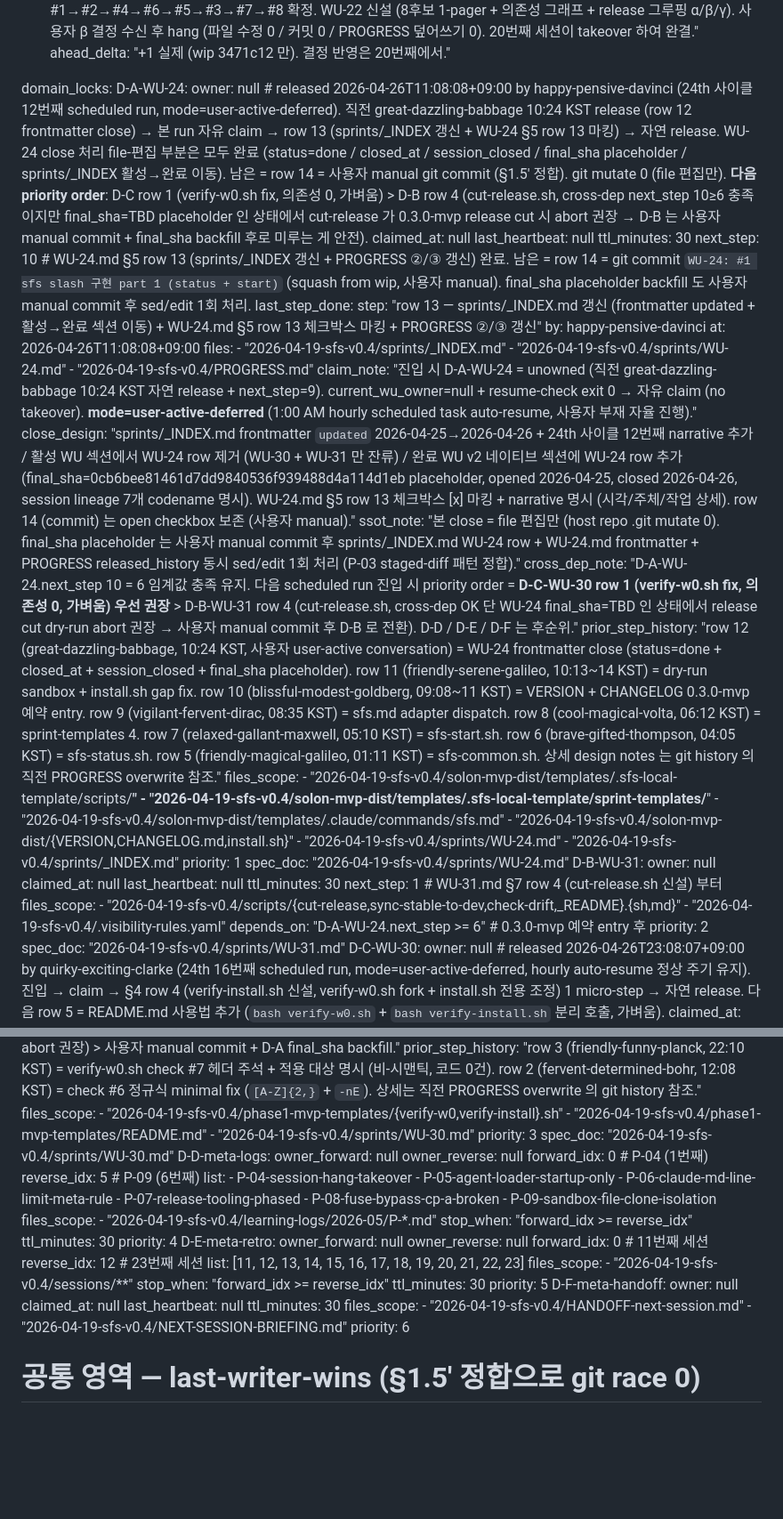
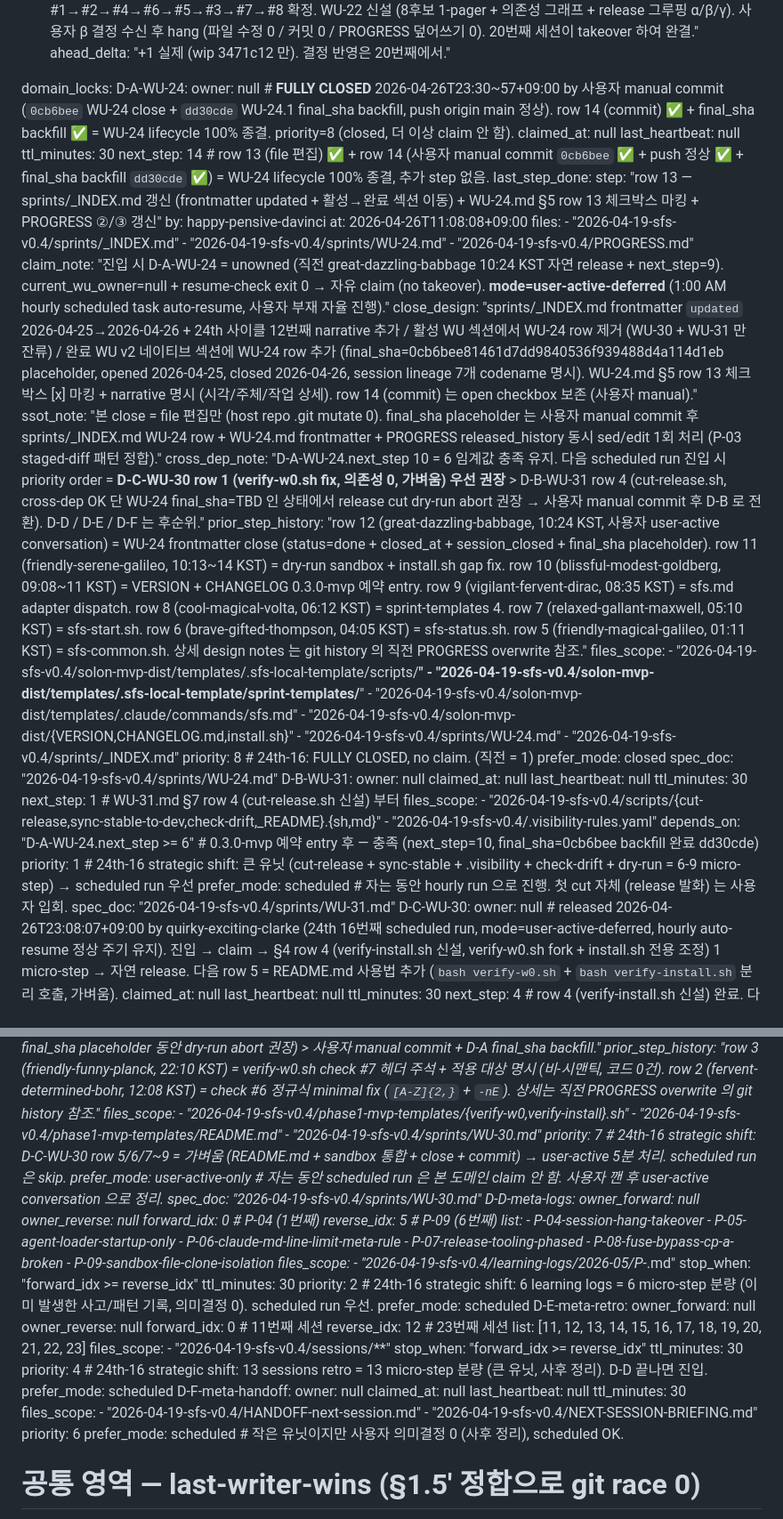
Before and after one commit to MJ-0701/solon-mvp, a Markdown page: 2026-04-19-sfs-v0.4/PROGRESS.md, 2 parts joined by grey strips. Shown at 89% size. GitHub-like rendering; blank space fills up the shorter version.

Commit message:
wip(24th-16/strategic-shift): domain_locks priority 재배치 + prefer_mode + D-A closed

```diff
--- a/2026-04-19-sfs-v0.4/PROGRESS.md
+++ b/2026-04-19-sfs-v0.4/PROGRESS.md
@@ -143,11 +143,11 @@ scheduled_task_log:
 
 domain_locks:
   D-A-WU-24:
-    owner: null   # released 2026-04-26T11:08:08+09:00 by happy-pensive-davinci (24th 사이클 12번째 scheduled run, mode=user-active-deferred). 직전 great-dazzling-babbage 10:24 KST release (row 12 frontmatter close) → 본 run 자유 claim → row 13 (sprints/_INDEX 갱신 + WU-24 §5 row 13 마킹) → 자연 release. WU-24 close 처리 file-편집 부분은 모두 완료 (status=done / closed_at / session_closed / final_sha placeholder / sprints/_INDEX 활성→완료 이동). 남은 = row 14 = 사용자 manual git commit (§1.5' 정합). git mutate 0 (file 편집만). **다음 priority order**: D-C row 1 (verify-w0.sh fix, 의존성 0, 가벼움) > D-B row 4 (cut-release.sh, cross-dep next_step 10≥6 충족이지만 final_sha=TBD placeholder 인 상태에서 cut-release 가 0.3.0-mvp release cut 시 abort 권장 → D-B 는 사용자 manual commit + final_sha backfill 후로 미루는 게 안전).
+    owner: null   # **FULLY CLOSED** 2026-04-26T23:30~57+09:00 by 사용자 manual commit (`0cb6bee` WU-24 close + `dd30cde` WU-24.1 final_sha backfill, push origin main 정상). row 14 (commit) ✅ + final_sha backfill ✅ = WU-24 lifecycle 100% 종결. priority=8 (closed, 더 이상 claim 안 함).
     claimed_at: null
     last_heartbeat: null
     ttl_minutes: 30
-    next_step: 10   # WU-24.md §5 row 13 (sprints/_INDEX 갱신 + PROGRESS ②/③ 갱신) 완료. 남은 = row 14 = git commit `WU-24: #1 sfs slash 구현 part 1 (status + start)` (squash from wip, 사용자 manual). final_sha placeholder backfill 도 사용자 manual commit 후 sed/edit 1회 처리.
+    next_step: 14   # row 13 (file 편집) ✅ + row 14 (사용자 manual commit `0cb6bee` ✅ + push 정상 ✅ + final_sha backfill `dd30cde` ✅) = WU-24 lifecycle 100% 종결, 추가 step 없음.
     last_step_done:
       step: "row 13 — sprints/_INDEX.md 갱신 (frontmatter updated + 활성→완료 섹션 이동) + WU-24.md §5 row 13 체크박스 마킹 + PROGRESS ②/③ 갱신"
       by: happy-pensive-davinci
@@ -168,7 +168,8 @@ domain_locks:
       - "2026-04-19-sfs-v0.4/solon-mvp-dist/{VERSION,CHANGELOG.md,install.sh}"
       - "2026-04-19-sfs-v0.4/sprints/WU-24.md"
       - "2026-04-19-sfs-v0.4/sprints/_INDEX.md"
-    priority: 1
+    priority: 8   # 24th-16: FULLY CLOSED, no claim. (직전 = 1)
+    prefer_mode: closed
     spec_doc: "2026-04-19-sfs-v0.4/sprints/WU-24.md"
   D-B-WU-31:
     owner: null
@@ -179,8 +180,9 @@ domain_locks:
     files_scope:
       - "2026-04-19-sfs-v0.4/scripts/{cut-release,sync-stable-to-dev,check-drift,_README}.{sh,md}"
       - "2026-04-19-sfs-v0.4/.visibility-rules.yaml"
-    depends_on: "D-A-WU-24.next_step >= 6"   # 0.3.0-mvp 예약 entry 후
-    priority: 2
+    depends_on: "D-A-WU-24.next_step >= 6"   # 0.3.0-mvp 예약 entry 후 — 충족 (next_step=10, final_sha=0cb6bee backfill 완료 dd30cde)
+    priority: 1   # 24th-16 strategic shift: 큰 유닛 (cut-release + sync-stable + .visibility + check-drift + dry-run = 6-9 micro-step) → scheduled run 우선
+    prefer_mode: scheduled   # 자는 동안 hourly run 으로 진행. 첫 cut 자체 (release 발화) 는 사용자 입회.
     spec_doc: "2026-04-19-sfs-v0.4/sprints/WU-31.md"
   D-C-WU-30:
     owner: null   # released 2026-04-26T23:08:07+09:00 by quirky-exciting-clarke (24th 16번째 scheduled run, mode=user-active-deferred, hourly auto-resume 정상 주기 유지). 진입 → claim → §4 row 4 (verify-install.sh 신설, verify-w0.sh fork + install.sh 전용 조정) 1 micro-step → 자연 release. 다음 row 5 = README.md 사용법 추가 (`bash verify-w0.sh` + `bash verify-install.sh` 분리 호출, 가벼움).
@@ -205,7 +207,8 @@ domain_locks:
       - "2026-04-19-sfs-v0.4/phase1-mvp-templates/{verify-w0,verify-install}.sh"
       - "2026-04-19-sfs-v0.4/phase1-mvp-templates/README.md"
       - "2026-04-19-sfs-v0.4/sprints/WU-30.md"
-    priority: 3
+    priority: 7   # 24th-16 strategic shift: D-C-WU-30 row 5/6/7~9 = 가벼움 (README.md + sandbox 통합 + close + commit) → user-active 5분 처리. scheduled run 은 skip.
+    prefer_mode: user-active-only   # 자는 동안 scheduled run 은 본 도메인 claim 안 함. 사용자 깬 후 user-active conversation 으로 정리.
     spec_doc: "2026-04-19-sfs-v0.4/sprints/WU-30.md"
   D-D-meta-logs:
     owner_forward: null
@@ -223,7 +226,8 @@ domain_locks:
       - "2026-04-19-sfs-v0.4/learning-logs/2026-05/P-*.md"
     stop_when: "forward_idx >= reverse_idx"
     ttl_minutes: 30
-    priority: 4
+    priority: 2   # 24th-16 strategic shift: 6 learning logs = 6 micro-step 분량 (이미 발생한 사고/패턴 기록, 의미결정 0). scheduled run 우선.
+    prefer_mode: scheduled
   D-E-meta-retro:
     owner_forward: null
     owner_reverse: null
@@ -234,7 +238,8 @@ domain_locks:
       - "2026-04-19-sfs-v0.4/sessions/**"
     stop_when: "forward_idx >= reverse_idx"
     ttl_minutes: 30
-    priority: 5
+    priority: 4   # 24th-16 strategic shift: 13 sessions retro = 13 micro-step 분량 (큰 유닛, 사후 정리). D-D 끝나면 진입.
+    prefer_mode: scheduled
   D-F-meta-handoff:
     owner: null
     claimed_at: null
@@ -244,6 +249,7 @@ domain_locks:
       - "2026-04-19-sfs-v0.4/HANDOFF-next-session.md"
       - "2026-04-19-sfs-v0.4/NEXT-SESSION-BRIEFING.md"
     priority: 6
+    prefer_mode: scheduled   # 작은 유닛이지만 사용자 의미결정 0 (사후 정리), scheduled OK.
 
 # 공통 영역 — last-writer-wins (§1.5' 정합으로 git race 0)
 shared_files:
```
Also changed, not shown: other parts of 2026-04-19-sfs-v0.4/PROGRESS.md (+11 -6 lines).
